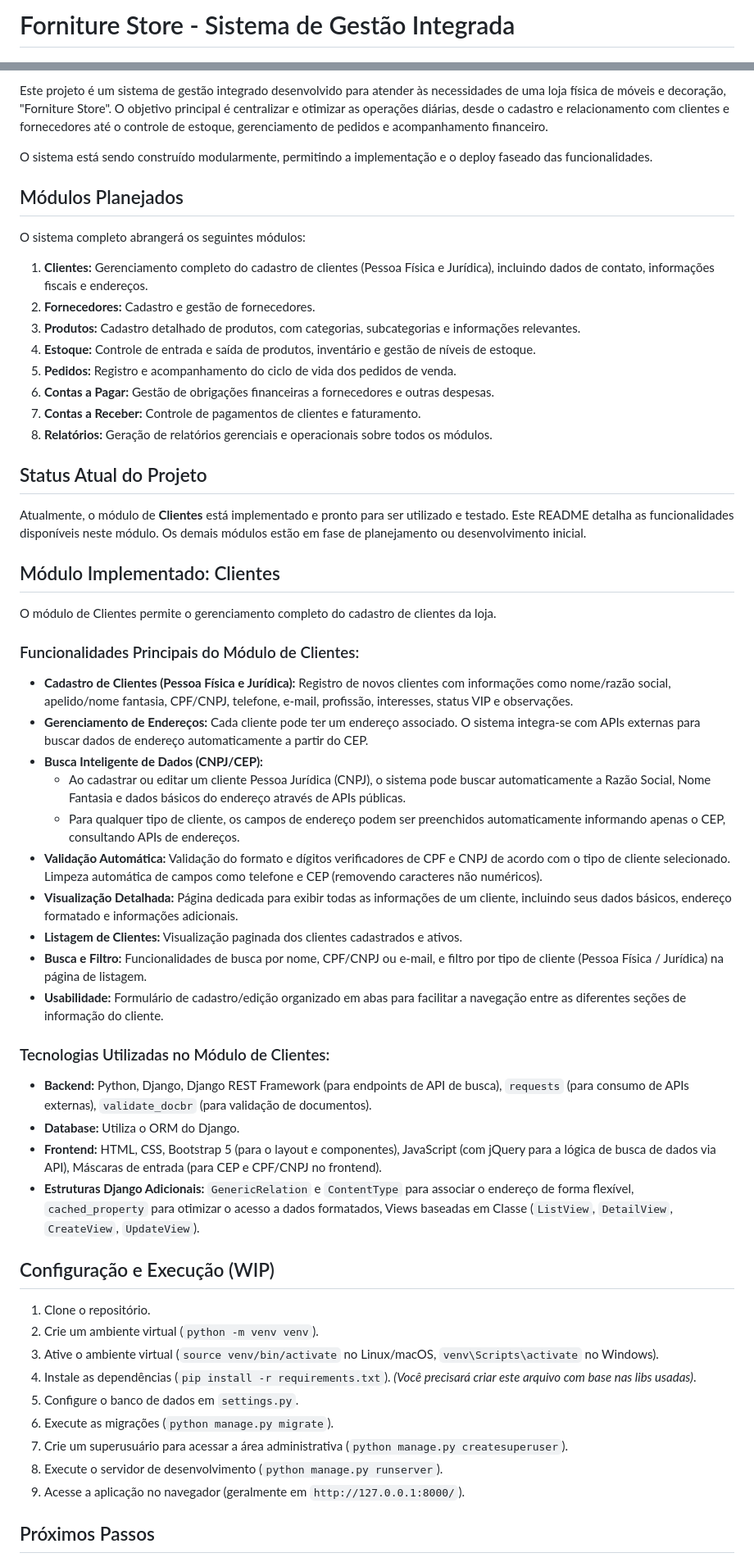
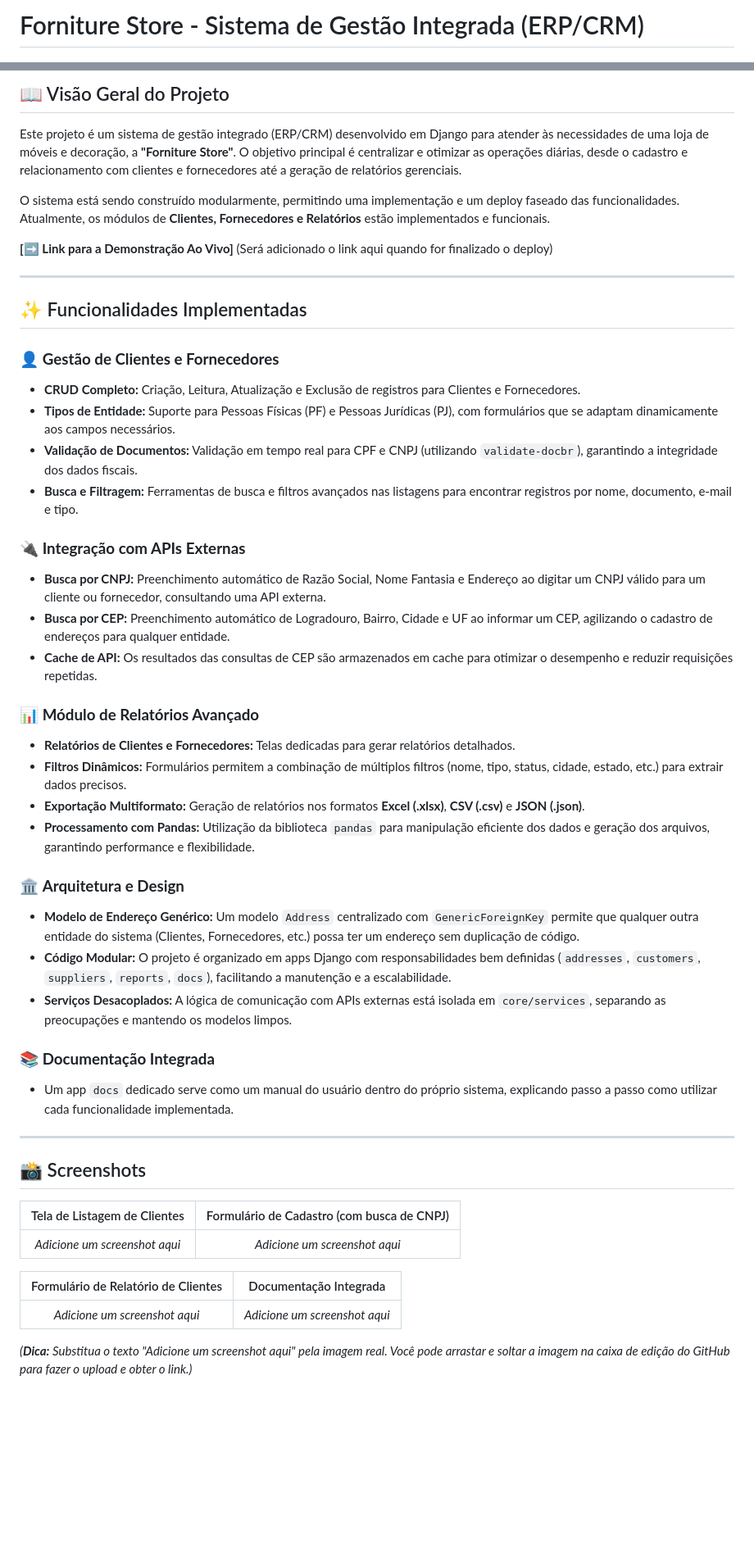
Before and after one commit to AndreConforti/forniture_store, a Markdown page: README.md, 2 parts joined by grey strips. Shown at 82% size. Drawn GitHub-style; blank space fills up the shorter version.

```diff
--- a/README.md
+++ b/README.md
@@ -1,2 +1,2 @@
-# Forniture Store - Sistema de Gestão Integrada
+# Forniture Store - Sistema de Gestão Integrada (ERP/CRM)
 
@@ -4,60 +7,52 @@
 
-Este projeto é um sistema de gestão integrado desenvolvido para atender às necessidades de uma loja física de móveis e decoração, "Forniture Store". O objetivo principal é centralizar e otimizar as operações diárias, desde o cadastro e relacionamento com clientes e fornecedores até o controle de estoque, gerenciamento de pedidos e acompanhamento financeiro.
+## 📖 Visão Geral do Projeto
 
-O sistema está sendo construído modularmente, permitindo a implementação e o deploy faseado das funcionalidades.
+Este projeto é um sistema de gestão integrado (ERP/CRM) desenvolvido em Django para atender às necessidades de uma loja de móveis e decoração, a **"Forniture Store"**. O objetivo principal é centralizar e otimizar as operações diárias, desde o cadastro e relacionamento com clientes e fornecedores até a geração de relatórios gerenciais.
 
-## Módulos Planejados
+O sistema está sendo construído modularmente, permitindo uma implementação e um deploy faseado das funcionalidades. Atualmente, os módulos de **Clientes, Fornecedores e Relatórios** estão implementados e funcionais.
 
-O sistema completo abrangerá os seguintes módulos:
+**[➡️ Link para a Demonstração Ao Vivo]** (Será adicionado o link aqui quando for finalizado o deploy)
 
-1.  **Clientes:** Gerenciamento completo do cadastro de clientes (Pessoa Física e Jurídica), incluindo dados de contato, informações fiscais e endereços.
-2.  **Fornecedores:** Cadastro e gestão de fornecedores.
-3.  **Produtos:** Cadastro detalhado de produtos, com categorias, subcategorias e informações relevantes.
-4.  **Estoque:** Controle de entrada e saída de produtos, inventário e gestão de níveis de estoque.
-5.  **Pedidos:** Registro e acompanhamento do ciclo de vida dos pedidos de venda.
-6.  **Contas a Pagar:** Gestão de obrigações financeiras a fornecedores e outras despesas.
-7.  **Contas a Receber:** Controle de pagamentos de clientes e faturamento.
-8.  **Relatórios:** Geração de relatórios gerenciais e operacionais sobre todos os módulos.
+---
 
-## Status Atual do Projeto
+## ✨ Funcionalidades Implementadas
 
-Atualmente, o módulo de **Clientes** está implementado e pronto para ser utilizado e testado. Este README detalha as funcionalidades disponíveis neste módulo. Os demais módulos estão em fase de planejamento ou desenvolvimento inicial.
+### 👤 **Gestão de Clientes e Fornecedores**
+- **CRUD Completo:** Criação, Leitura, Atualização e Exclusão de registros para Clientes e Fornecedores.
+- **Tipos de Entidade:** Suporte para Pessoas Físicas (PF) e Pessoas Jurídicas (PJ), com formulários que se adaptam dinamicamente aos campos necessários.
+- **Validação de Documentos:** Validação em tempo real para CPF e CNPJ (utilizando `validate-docbr`), garantindo a integridade dos dados fiscais.
+- **Busca e Filtragem:** Ferramentas de busca e filtros avançados nas listagens para encontrar registros por nome, documento, e-mail e tipo.
 
-## Módulo Implementado: Clientes
+### 🔌 **Integração com APIs Externas**
+- **Busca por CNPJ:** Preenchimento automático de Razão Social, Nome Fantasia e Endereço ao digitar um CNPJ válido para um cliente ou fornecedor, consultando uma API externa.
+- **Busca por CEP:** Preenchimento automático de Logradouro, Bairro, Cidade e UF ao informar um CEP, agilizando o cadastro de endereços para qualquer entidade.
+- **Cache de API:** Os resultados das consultas de CEP são armazenados em cache para otimizar o desempenho e reduzir requisições repetidas.
 
-O módulo de Clientes permite o gerenciamento completo do cadastro de clientes da loja.
+### 📊 **Módulo de Relatórios Avançado**
+- **Relatórios de Clientes e Fornecedores:** Telas dedicadas para gerar relatórios detalhados.
+- **Filtros Dinâmicos:** Formulários permitem a combinação de múltiplos filtros (nome, tipo, status, cidade, estado, etc.) para extrair dados precisos.
+- **Exportação Multiformato:** Geração de relatórios nos formatos **Excel (.xlsx)**, **CSV (.csv)** e **JSON (.json)**.
+- **Processamento com Pandas:** Utilização da biblioteca `pandas` para manipulação eficiente dos dados e geração dos arquivos, garantindo performance e flexibilidade.
 
-### Funcionalidades Principais do Módulo de Clientes:
+### 🏛️ **Arquitetura e Design**
+- **Modelo de Endereço Genérico:** Um modelo `Address` centralizado com `GenericForeignKey` permite que qualquer outra entidade do sistema (Clientes, Fornecedores, etc.) possa ter um endereço sem duplicação de código.
+- **Código Modular:** O projeto é organizado em apps Django com responsabilidades bem definidas (`addresses`, `customers`, `suppliers`, `reports`, `docs`), facilitando a manutenção e a escalabilidade.
+- **Serviços Desacoplados:** A lógica de comunicação com APIs externas está isolada em `core/services`, separando as preocupações e mantendo os modelos limpos.
 
-*   **Cadastro de Clientes (Pessoa Física e Jurídica):** Registro de novos clientes com informações como nome/razão social, apelido/nome fantasia, CPF/CNPJ, telefone, e-mail, profissão, interesses, status VIP e observações.
-*   **Gerenciamento de Endereços:** Cada cliente pode ter um endereço associado. O sistema integra-se com APIs externas para buscar dados de endereço automaticamente a partir do CEP.
-*   **Busca Inteligente de Dados (CNPJ/CEP):**
-    *   Ao cadastrar ou editar um cliente Pessoa Jurídica (CNPJ), o sistema pode buscar automaticamente a Razão Social, Nome Fantasia e dados básicos do endereço através de APIs públicas.
-    *   Para qualquer tipo de cliente, os campos de endereço podem ser preenchidos automaticamente informando apenas o CEP, consultando APIs de endereços.
-*   **Validação Automática:** Validação do formato e dígitos verificadores de CPF e CNPJ de acordo com o tipo de cliente selecionado. Limpeza automática de campos como telefone e CEP (removendo caracteres não numéricos).
-*   **Visualização Detalhada:** Página dedicada para exibir todas as informações de um cliente, incluindo seus dados básicos, endereço formatado e informações adicionais.
-*   **Listagem de Clientes:** Visualização paginada dos clientes cadastrados e ativos.
-*   **Busca e Filtro:** Funcionalidades de busca por nome, CPF/CNPJ ou e-mail, e filtro por tipo de cliente (Pessoa Física / Jurídica) na página de listagem.
-*   **Usabilidade:** Formulário de cadastro/edição organizado em abas para facilitar a navegação entre as diferentes seções de informação do cliente.
+### 📚 **Documentação Integrada**
+- Um app `docs` dedicado serve como um manual do usuário dentro do próprio sistema, explicando passo a passo como utilizar cada funcionalidade implementada.
 
-### Tecnologias Utilizadas no Módulo de Clientes:
+---
 
-*   **Backend:** Python, Django, Django REST Framework (para endpoints de API de busca), `requests` (para consumo de APIs externas), `validate_docbr` (para validação de documentos).
-*   **Database:** Utiliza o ORM do Django.
-*   **Frontend:** HTML, CSS, Bootstrap 5 (para o layout e componentes), JavaScript (com jQuery para a lógica de busca de dados via API), Máscaras de entrada (para CEP e CPF/CNPJ no frontend).
-*   **Estruturas Django Adicionais:** `GenericRelation` e `ContentType` para associar o endereço de forma flexível, `cached_property` para otimizar o acesso a dados formatados, Views baseadas em Classe (`ListView`, `DetailView`, `CreateView`, `UpdateView`).
+## 📸 Screenshots
 
-## Configuração e Execução (WIP)
+| Tela de Listagem de Clientes | Formulário de Cadastro (com busca de CNPJ) |
+| :-------------------------: | :--------------------------: |
+| *Adicione um screenshot aqui* | *Adicione um screenshot aqui* |
 
-1.  Clone o repositório.
-2.  Crie um ambiente virtual (`python -m venv venv`).
-3.  Ative o ambiente virtual (`source venv/bin/activate` no Linux/macOS, `venv\Scripts\activate` no Windows).
-4.  Instale as dependências (`pip install -r requirements.txt`). *(Você precisará criar este arquivo com base nas libs usadas)*.
-5.  Configure o banco de dados em `settings.py`.
-6.  Execute as migrações (`python manage.py migrate`).
-7.  Crie um superusuário para acessar a área administrativa (`python manage.py createsuperuser`).
-8.  Execute o servidor de desenvolvimento (`python manage.py runserver`).
-9.  Acesse a aplicação no navegador (geralmente em `http://127.0.0.1:8000/`).
+| Formulário de Relatório de Clientes | Documentação Integrada |
+| :-------------------------: | :--------------------------: |
+| *Adicione um screenshot aqui* | *Adicione um screenshot aqui* |
 
-## Próximos Passos
+*(**Dica:** Substitua o texto "Adicione um screenshot aqui" pela imagem real. Você pode arrastar e soltar a imagem na caixa de edição do GitHub para fazer o upload e obter o link.)*
 
```
Also changed, not shown: other parts of README.md (+17 -6 lines).
